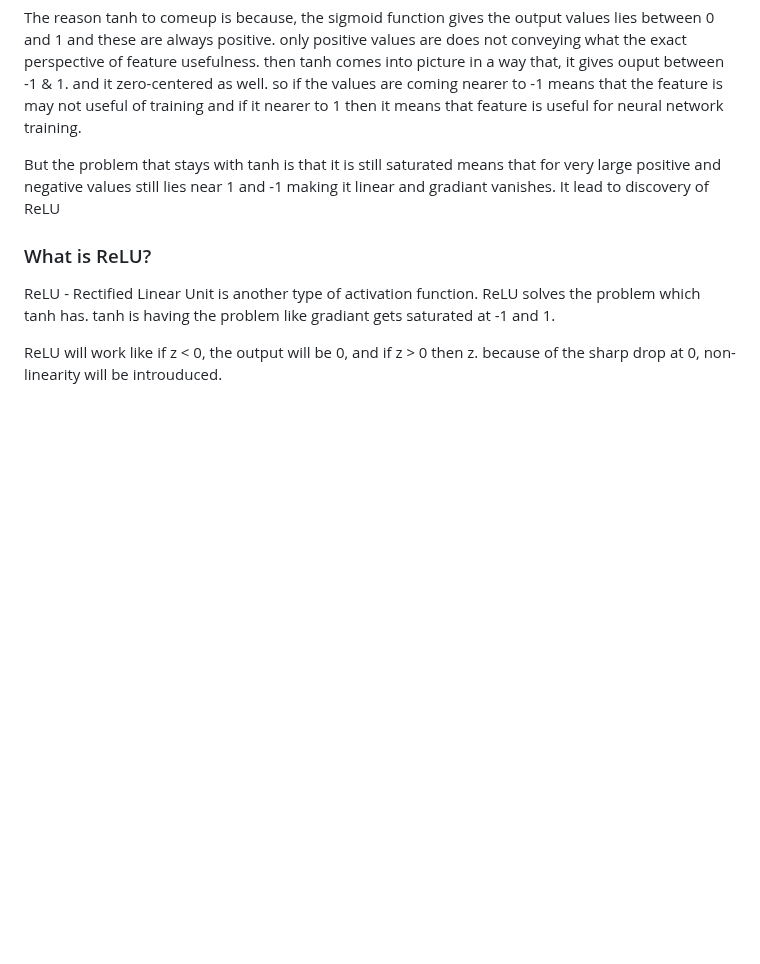
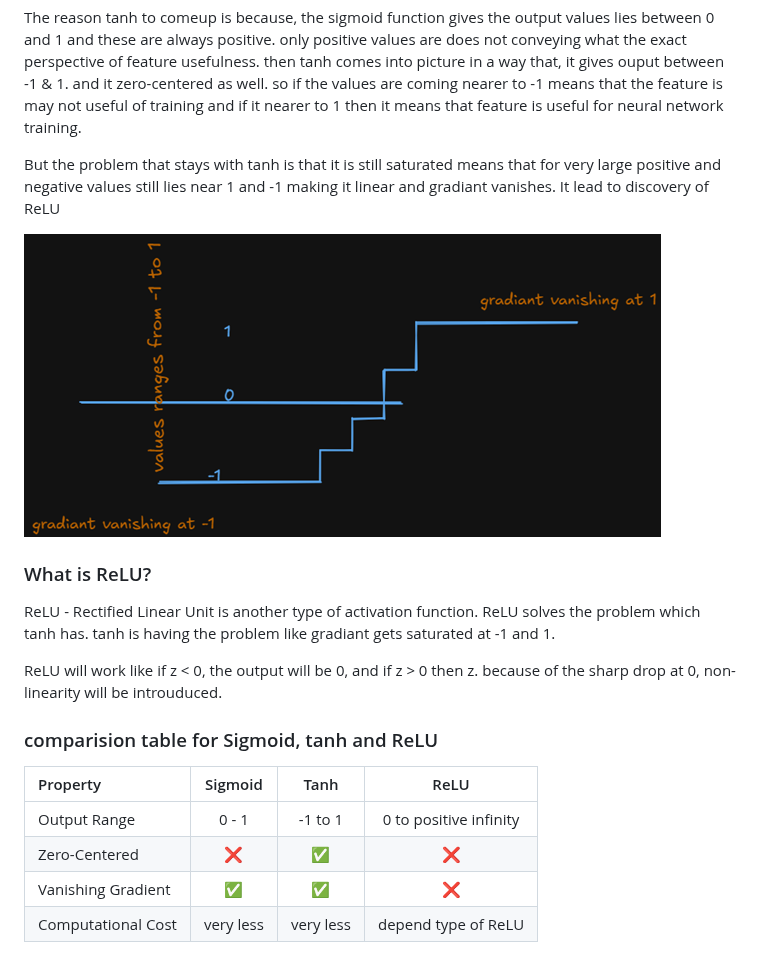
Before and after one commit to MastanSV/ai-engineering-journey, a Markdown page: concepts/week-07-neuron-concept.md, the part around the change. Rendered like a GitHub page; pictures changed too: concepts/images/tanh.png (added); blank space fills up the shorter version.

Commit message:
updated notes for three types of activation functions

```diff
--- a/concepts/week-07-neuron-concept.md
+++ b/concepts/week-07-neuron-concept.md
@@ -25,8 +25,19 @@ The reason tanh to comeup is because, the sigmoid function gives the output valu
 
 But the problem that stays with tanh is that it is still saturated means that for very large positive and negative values still lies near 1 and -1 making it linear and gradiant vanishes. It lead to discovery of ReLU
 
+![Overview for tanh](images/tanh.png)
+
 ### What is ReLU?
 
 ReLU - Rectified Linear Unit is another type of activation function. ReLU solves the problem which tanh has. tanh is having the problem like gradiant gets saturated at -1 and 1.
 
 ReLU will work like if z < 0, the output will be 0, and if z > 0 then z. because of the sharp drop at 0, non-linearity will be introuduced.
+
+### comparision table for Sigmoid, tanh and ReLU
+
+| Property           |  Sigmoid  |   Tanh    |          ReLU          |
+| :----------------- | :-------: | :-------: | :--------------------: |
+| Output Range       |   0 - 1   |  -1 to 1  | 0 to positive infinity |
+| Zero-Centered      |    ❌     |    ✅     |           ❌           |
+| Vanishing Gradient |    ✅     |    ✅     |           ❌           |
+| Computational Cost | very less | very less |  depend type of ReLU   |
```
Also changed, not shown: context/06-current-task.md (+12 -12 lines).
